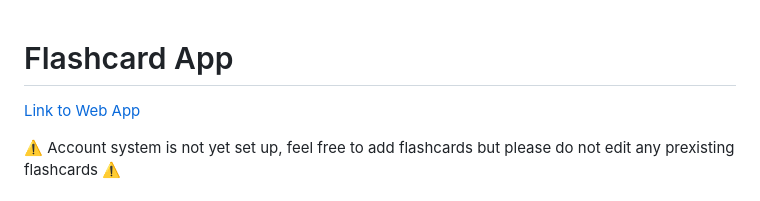
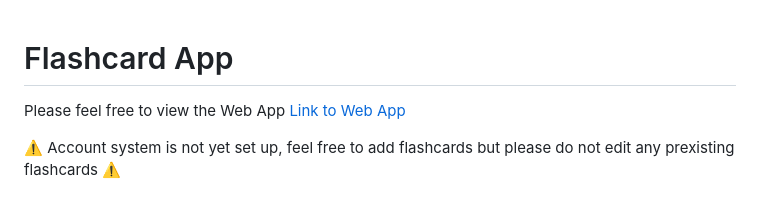
Before and after one commit to david-bol12/Flashcard-App, a Markdown page: README.md, the part around the change. Drawn GitHub-style.

```diff
--- a/README.md
+++ b/README.md
@@ -1,4 +1,5 @@
 # Flashcard App
+Please feel free to view the Web App
 [Link to Web App](https://flashcard-app-fe54f.web.app)<br/>
 
 ⚠️ Account system is not yet set up, feel free to add flashcards but please do not edit any prexisting flashcards ⚠️ <br/>
```
